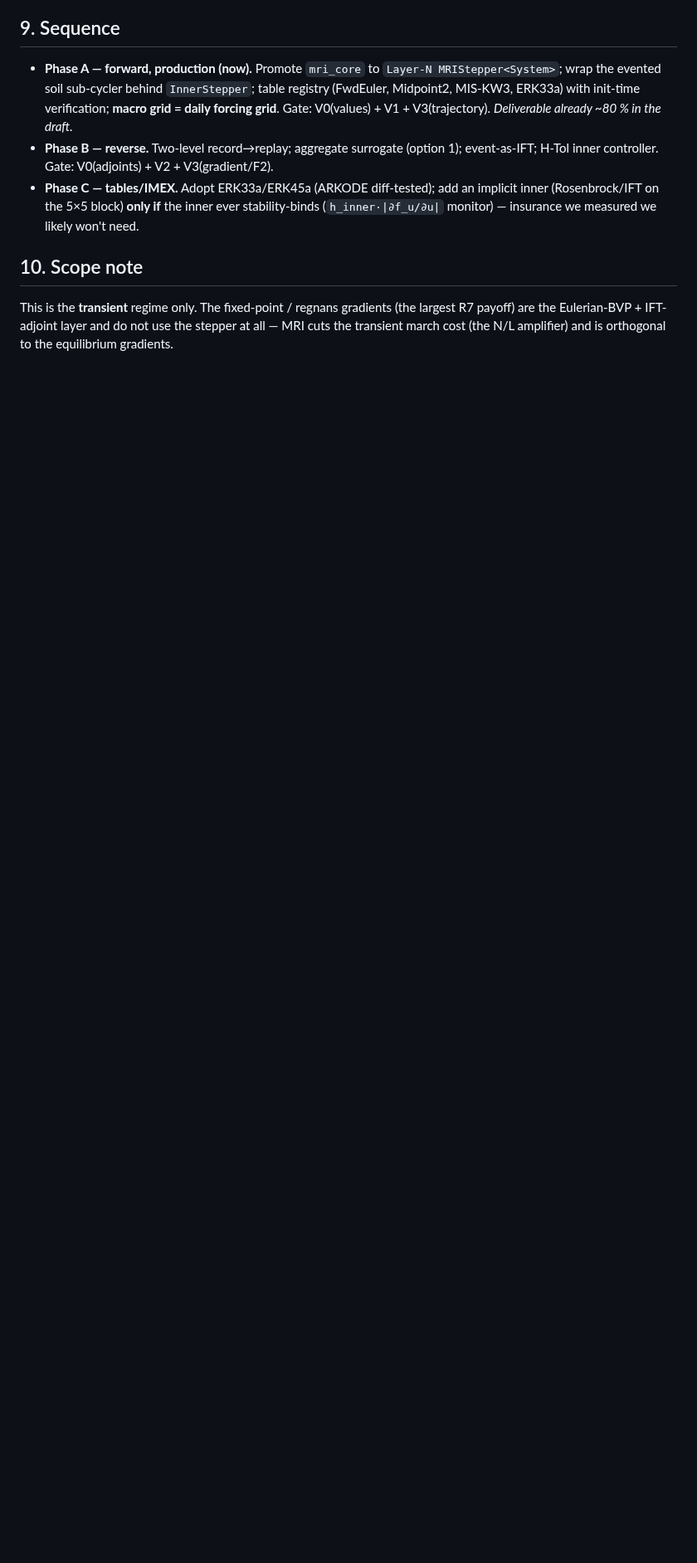
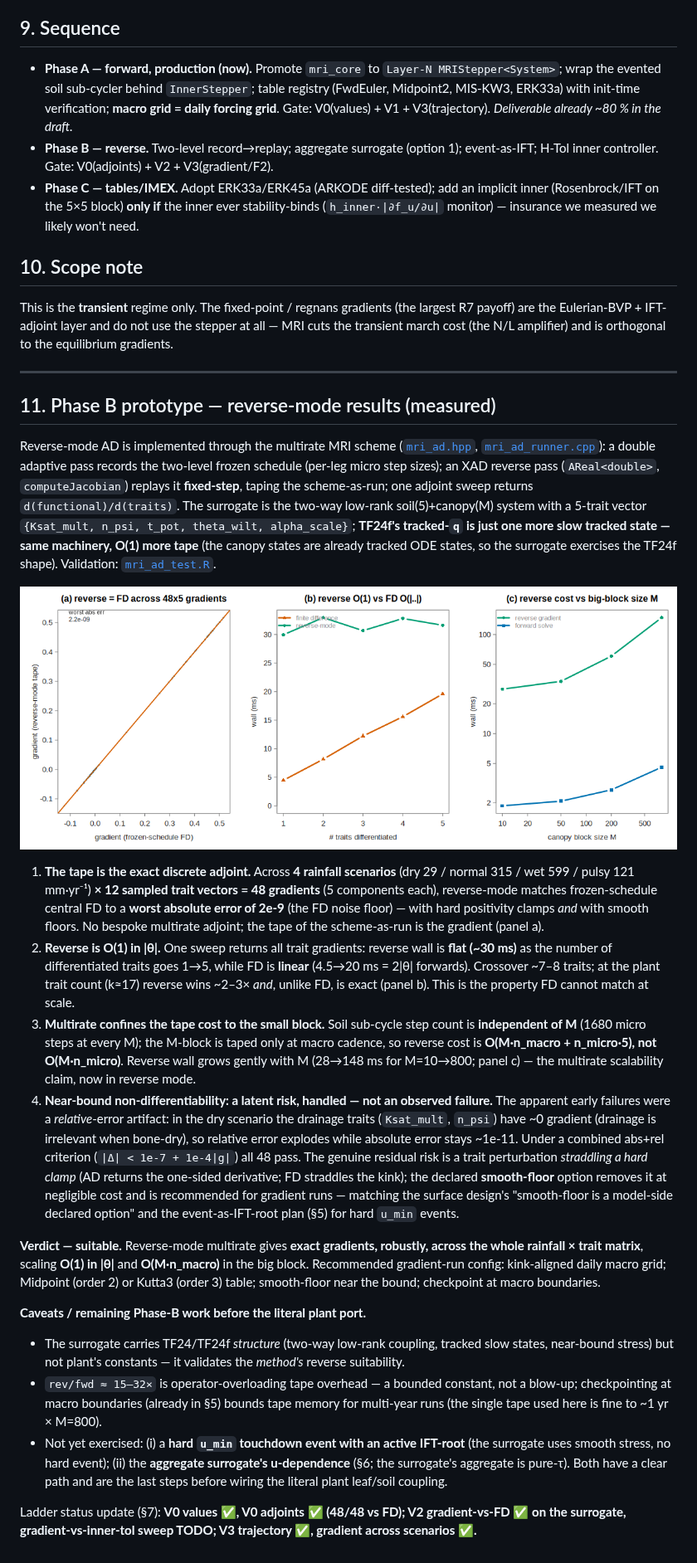
Before and after one commit to aornugent/plant-dev, a Markdown page: docs/tf24-multirate-implementation-plan.md, the part around the change. Shown at 83% size. Rendered like a GitHub page; pictures changed too: docs/fig/tf24-mri-ad-validation.png (added); blank space fills up the shorter version.

```diff
--- a/docs/tf24-multirate-implementation-plan.md
+++ b/docs/tf24-multirate-implementation-plan.md
@@ -213,3 +213,62 @@ vehicle for the taped adjoint before touching the model.
 This is the **transient** regime only. The fixed-point / regnans gradients (the largest R7
 payoff) are the Eulerian-BVP + IFT-adjoint layer and do not use the stepper at all — MRI cuts
 the transient march cost (the N/L amplifier) and is orthogonal to the equilibrium gradients.
+
+---
+
+## 11. Phase B prototype — reverse-mode results (measured)
+
+Reverse-mode AD is implemented through the multirate MRI scheme
+([`mri_ad.hpp`](../scripts/tf24-multirate/mri_ad.hpp),
+[`mri_ad_runner.cpp`](../scripts/tf24-multirate/mri_ad_runner.cpp)): a double adaptive pass
+records the two-level frozen schedule (per-leg micro step sizes); an XAD reverse pass
+(`AReal<double>`, `computeJacobian`) replays it **fixed-step**, taping the scheme-as-run; one
+adjoint sweep returns `d(functional)/d(traits)`. The surrogate is the two-way low-rank
+soil(5)+canopy(M) system with a 5-trait vector `{Ksat_mult, n_psi, t_pot, theta_wilt,
+alpha_scale}`; **TF24f's tracked-`q` is just one more slow tracked state — same machinery, O(1)
+more tape** (the canopy states are already tracked ODE states, so the surrogate exercises the
+TF24f shape). Validation: [`mri_ad_test.R`](../scripts/tf24-multirate/mri_ad_test.R).
+
+![reverse-mode validation](fig/tf24-mri-ad-validation.png)
+
+1. **The tape is the exact discrete adjoint.** Across **4 rainfall scenarios** (dry 29 / normal
+   315 / wet 599 / pulsy 121 mm·yr⁻¹) **× 12 sampled trait vectors = 48 gradients** (5 components
+   each), reverse-mode matches frozen-schedule central FD to a **worst absolute error of 2e-9**
+   (the FD noise floor) — with hard positivity clamps *and* with smooth floors. No bespoke
+   multirate adjoint; the tape of the scheme-as-run is the gradient (panel a).
+2. **Reverse is O(1) in |θ|.** One sweep returns all trait gradients: reverse wall is **flat
+   (~30 ms)** as the number of differentiated traits goes 1→5, while FD is **linear**
+   (4.5→20 ms = 2|θ| forwards). Crossover ~7–8 traits; at the plant trait count (k≈17) reverse
+   wins ~2–3× *and*, unlike FD, is exact (panel b). This is the property FD cannot match at scale.
+3. **Multirate confines the tape cost to the small block.** Soil sub-cycle step count is
+   **independent of M** (1680 micro steps at every M); the M-block is taped only at macro cadence,
+   so reverse cost is **O(M·n_macro + n_micro·5), not O(M·n_micro)**. Reverse wall grows gently
+   with M (28→148 ms for M=10→800; panel c) — the multirate scalability claim, now in reverse mode.
+4. **Near-bound non-differentiability: a latent risk, handled — not an observed failure.** The
+   apparent early failures were a *relative*-error artifact: in the dry scenario the drainage
+   traits (`Ksat_mult`, `n_psi`) have ~0 gradient (drainage is irrelevant when bone-dry), so
+   relative error explodes while absolute error stays ~1e-11. Under a combined abs+rel criterion
+   (`|Δ| < 1e-7 + 1e-4|g|`) all 48 pass. The genuine residual risk is a trait perturbation
+   *straddling a hard clamp* (AD returns the one-sided derivative; FD straddles the kink); the
+   declared **smooth-floor** option removes it at negligible cost and is recommended for gradient
+   runs — matching the surface design's "smooth-floor is a model-side declared option" and the
+   event-as-IFT-root plan (§5) for hard `u_min` events.
+
+**Verdict — suitable.** Reverse-mode multirate gives **exact gradients, robustly, across the whole
+rainfall × trait matrix**, scaling **O(1) in |θ|** and **O(M·n_macro)** in the big block.
+Recommended gradient-run config: kink-aligned daily macro grid; Midpoint (order 2) or Kutta3
+(order 3) table; smooth-floor near the bound; checkpoint at macro boundaries.
+
+**Caveats / remaining Phase-B work before the literal plant port.**
+- The surrogate carries TF24/TF24f *structure* (two-way low-rank coupling, tracked slow states,
+  near-bound stress) but not plant's constants — it validates the *method's* reverse suitability.
+- `rev/fwd ≈ 15–32×` is operator-overloading tape overhead — a bounded constant, not a blow-up;
+  checkpointing at macro boundaries (already in §5) bounds tape memory for multi-year runs (the
+  single tape used here is fine to ~1 yr × M=800).
+- Not yet exercised: (i) a **hard `u_min` touchdown event with an active IFT-root** (the surrogate
+  uses smooth stress, no hard event); (ii) the **aggregate surrogate's u-dependence** (§6; the
+  surrogate's aggregate is pure-τ). Both have a clear path and are the last steps before wiring the
+  literal plant leaf/soil coupling.
+
+Ladder status update (§7): **V0 values ✅, V0 adjoints ✅ (48/48 vs FD); V2 gradient-vs-FD ✅ on the
+surrogate, gradient-vs-inner-tol sweep TODO; V3 trajectory ✅, gradient across scenarios ✅.**
```
Also changed, not shown: 3 other files.
